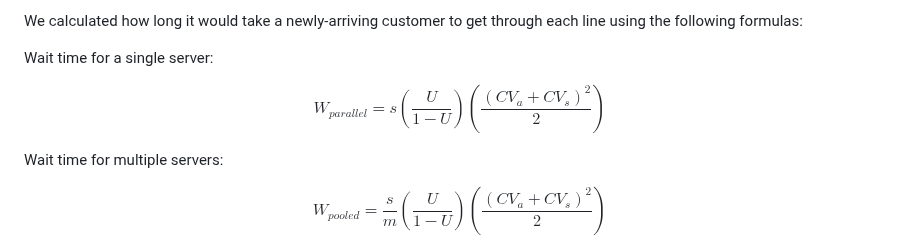
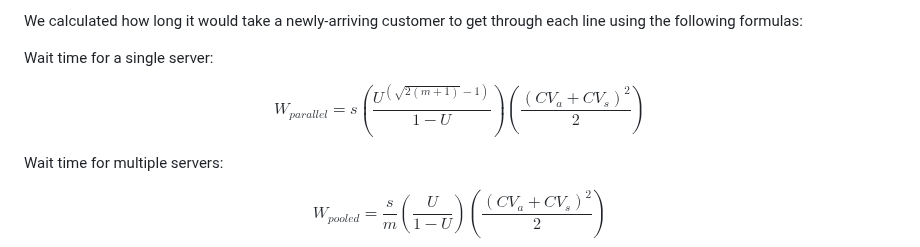
Before and after one commit to the-pudding/data, a Markdown page: queues/README.md, the part around the change. Drawn GitHub-style.

Commit message:
updated exponent

```diff
--- a/queues/README.md
+++ b/queues/README.md
@@ -17,7 +17,7 @@ We calculated how long it would take a newly-arriving customer to get through ea
 
 Wait time for a single server:
 
-$$W_{parallel} = s \left( \frac{U}{1-U} \right) \left(\frac{(CV_a + CV_s)^2}{2} \right)$$
+$$W_{parallel} = s \left( \frac{U^(\sqrt{2(m+1)}-1)}{1-U} \right) \left(\frac{(CV_a + CV_s)^2}{2} \right)$$
 
 Wait time for multiple servers:
 
```
